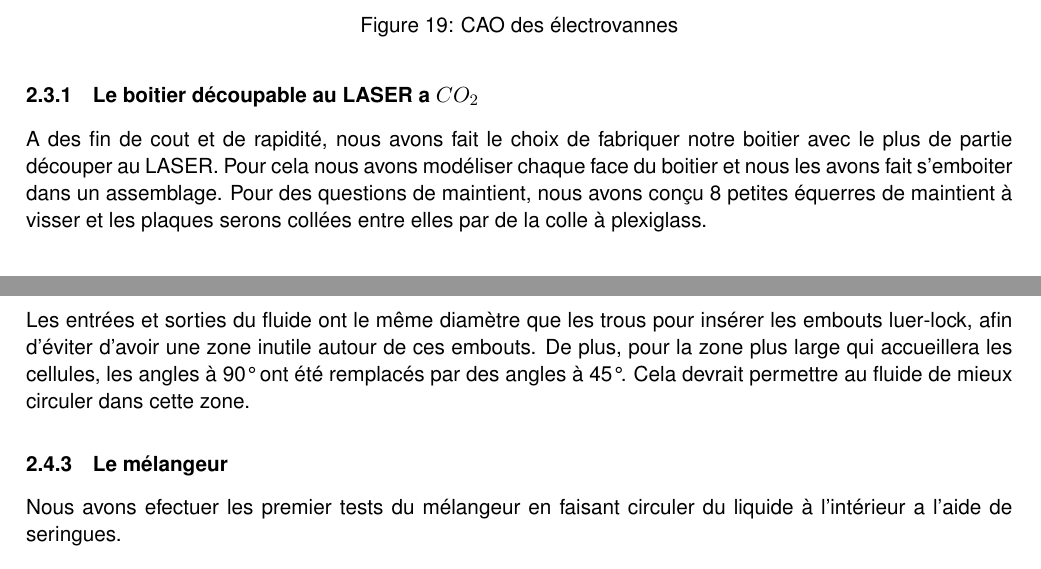
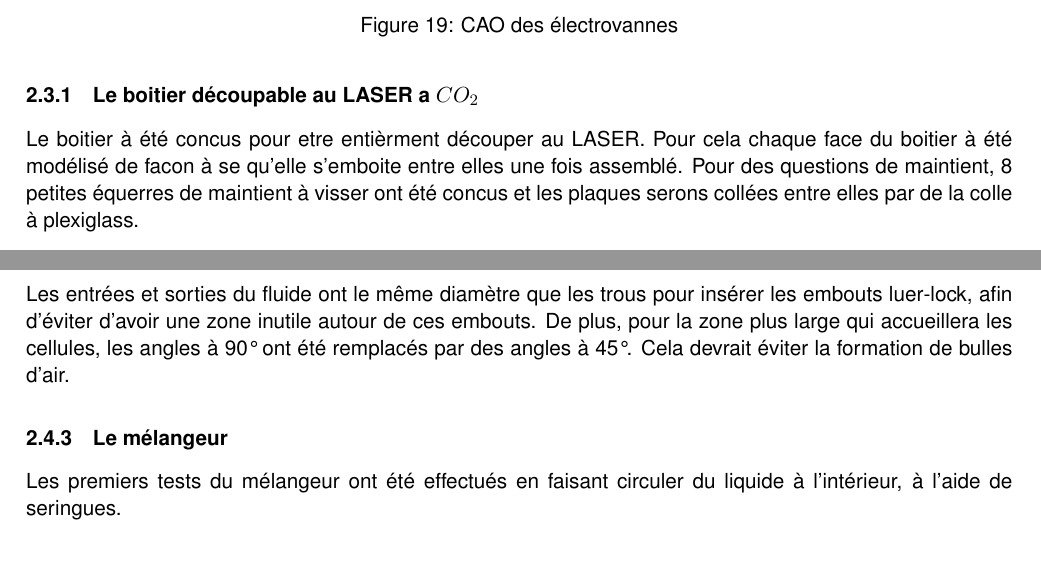
Before and after one commit to Kgranv/projet_thematique, a LaTeX document (rapport/rapport.tex): two parts of pages 15 and 18 of 25, joined at a grey line, cut so that both start at the same text. Compiled offline with pdfLaTeX.

Commit message:
ptits modifs elisa

```diff
--- a/rapport/rapport.tex
+++ b/rapport/rapport.tex
@@ -552,10 +552,8 @@ Il est à noter qu'il manque les électrovannes, qui ont été modéliser et qui
     \label{fig:CAO_electrovanne}
 \end{figure}
 \subsubsection{Le boitier découpable au LASER a $ CO_2 $}
-A des fin de cout et de rapidité, nous avons fait le choix de fabriquer notre boitier avec le
-plus de partie découper au LASER. Pour cela nous avons modéliser chaque face du boitier et nous
-les avons fait s'emboiter dans un assemblage.
-Pour des questions de maintient, nous avons conçu 8 petites équerres de maintient à visser
+Le boitier à été concus pour etre entièrment découper au LASER. Pour cela chaque face du boitier à été modélisé de facon à se qu'elle s'emboite entre elles une fois assemblé.
+Pour des questions de maintient, 8 petites équerres de maintient à visser ont été concus
 et les plaques serons collées entre elles par de la colle à plexiglass.
 \begin{figure}[H]
     \centering
@@ -628,10 +626,9 @@ Après avoir injecté du fluide dans le biochip, celui-ci ne fuit pas. Cependant
     \end{figure}
 \end{multicols}
 Les entrées et sorties du fluide ont le même diamètre que les trous pour insérer les embouts luer-lock, afin d'éviter d'avoir une zone inutile autour de ces embouts.
-De plus, pour la zone plus large qui accueillera les cellules, les angles à 90° ont été remplacés par des angles à 45°. Cela devrait permettre au fluide de mieux circuler dans cette zone.
+De plus, pour la zone plus large qui accueillera les cellules, les angles à 90° ont été remplacés par des angles à 45°. Cela devrait éviter la formation de bulles d'air.
 \subsubsection{Le mélangeur}
-Nous avons efectuer les premier tests du mélangeur en faisant circuler du liquide à l'intérieur
-a l'aide de seringues.
+Les premiers tests du mélangeur ont été effectués en faisant circuler du liquide à l'intérieur, à l'aide de seringues.
 \begin{figure}[H]
     \centering
     \resizebox{\linewidth}{!}{\includegraphics{fuite\_melangeur.PNG}}
```
Also changed, not shown: rapport/rapport.tex (4 more changed lines), 1 other file.
